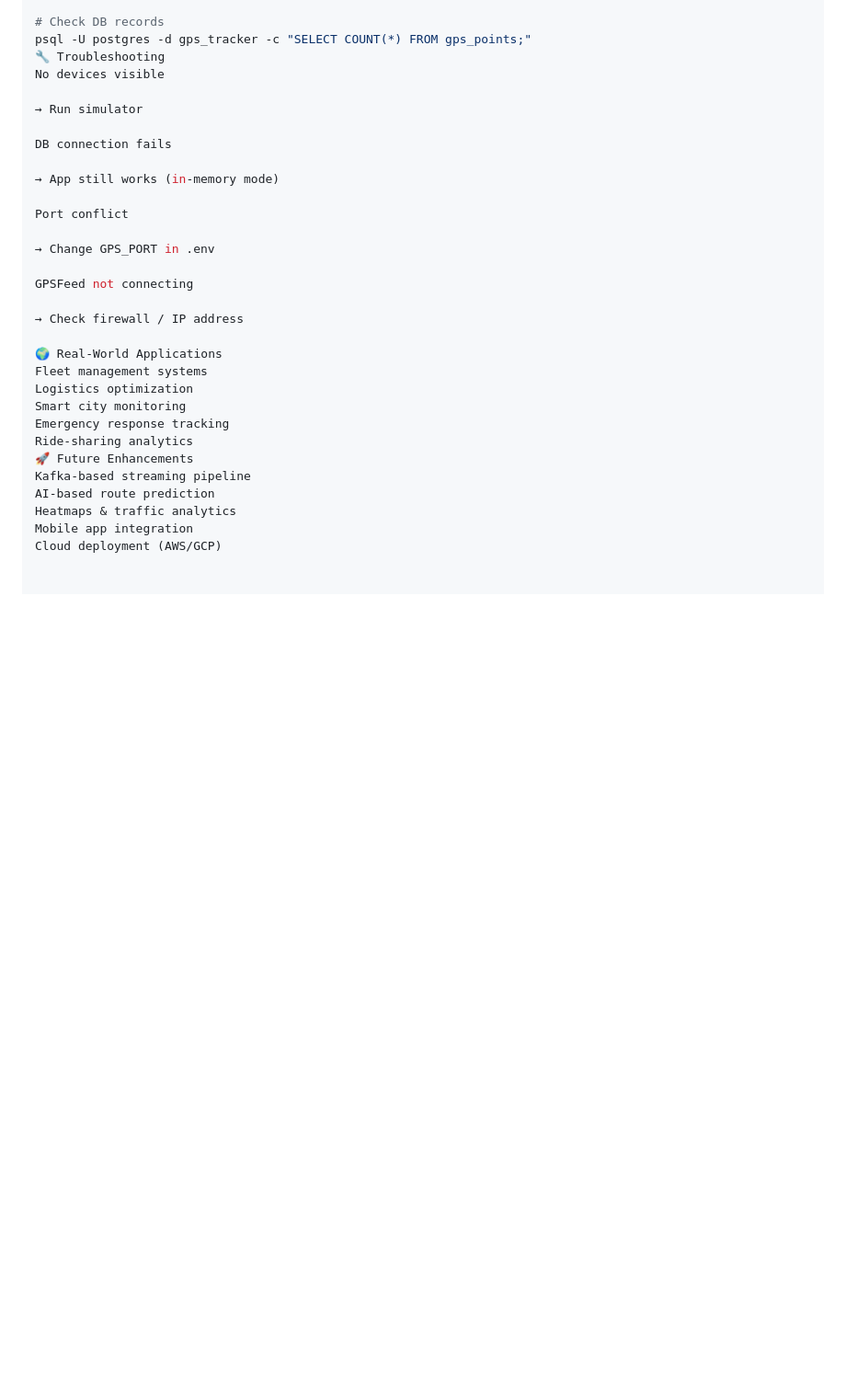
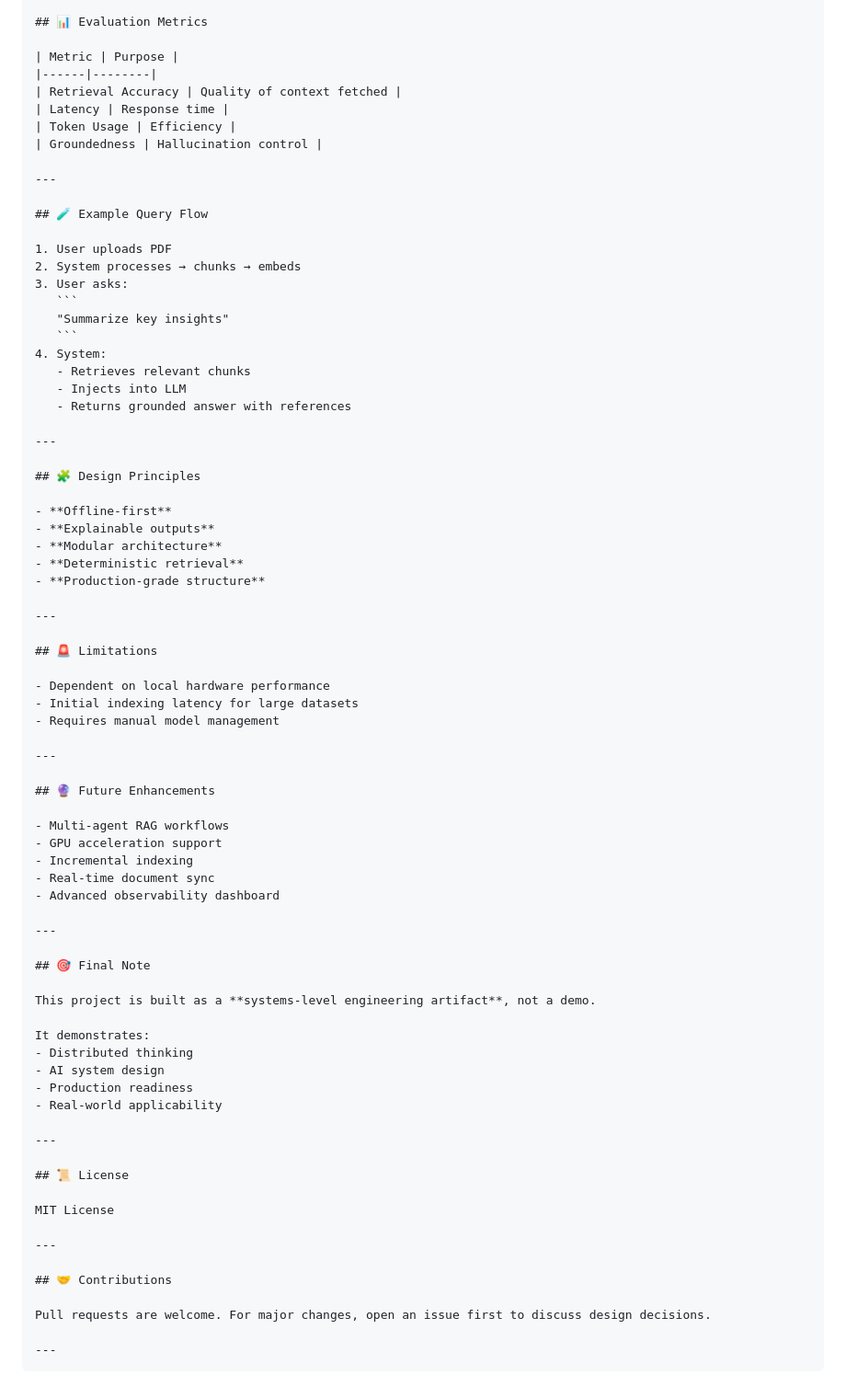
Before and after one commit to bhushan-c11/gps_tracker, a Markdown page: README.md, the part around one of its changes. Shown at 92% size. Drawn GitHub-style; blank space fills up the shorter version.

`````diff
--- a/README.md
+++ b/README.md
@@ -173,32 +234,79 @@ npm run dev
 
-# Check DB records
-psql -U postgres -d gps_tracker -c "SELECT COUNT(*) FROM gps_points;"
-🔧 Troubleshooting
-No devices visible
+## 📊 Evaluation Metrics
 
-→ Run simulator
+| Metric | Purpose |
+|------|--------|
+| Retrieval Accuracy | Quality of context fetched |
+| Latency | Response time |
+| Token Usage | Efficiency |
+| Groundedness | Hallucination control |
 
-DB connection fails
+---
 
-→ App still works (in-memory mode)
+## 🧪 Example Query Flow
 
-Port conflict
+1. User uploads PDF
+2. System processes → chunks → embeds
+3. User asks:
+   ```
+   "Summarize key insights"
+   ```
+4. System:
+   - Retrieves relevant chunks
+   - Injects into LLM
+   - Returns grounded answer with references
 
-→ Change GPS_PORT in .env
+---
 
-GPSFeed not connecting
+## 🧩 Design Principles
 
-→ Check firewall / IP address
+- **Offline-first**
+- **Explainable outputs**
+- **Modular architecture**
+- **Deterministic retrieval**
+- **Production-grade structure**
 
-🌍 Real-World Applications
-Fleet management systems
-Logistics optimization
-Smart city monitoring
-Emergency response tracking
-Ride-sharing analytics
-🚀 Future Enhancements
-Kafka-based streaming pipeline
-AI-based route prediction
-Heatmaps & traffic analytics
-Mobile app integration
-Cloud deployment (AWS/GCP)
+---
+
+## 🚨 Limitations
+
+- Dependent on local hardware performance
+- Initial indexing latency for large datasets
+- Requires manual model management
+
+---
+
+## 🔮 Future Enhancements
+
+- Multi-agent RAG workflows
+- GPU acceleration support
+- Incremental indexing
+- Real-time document sync
+- Advanced observability dashboard
+
+---
+
+## 🎯 Final Note
+
+This project is built as a **systems-level engineering artifact**, not a demo.
+
+It demonstrates:
+- Distributed thinking
+- AI system design
+- Production readiness
+- Real-world applicability
+
+---
+
+## 📜 License
+
+MIT License
+
+---
+
+## 🤝 Contributions
+
+Pull requests are welcome. For major changes, open an issue first to discuss design decisions.
+
+---
+````
`````
Also changed, not shown: other parts of README.md (+196 -135 lines).
